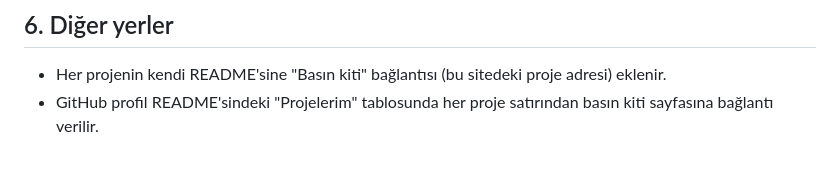
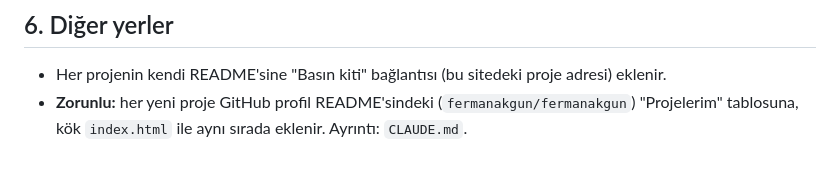
Before and after one commit to fermanakgun/proje-tanitim, a Markdown page: BASIN-KITI-REHBERI.md, the part around the change. GitHub-like rendering.

Commit message:
Claude kuralları: her yeni proje GitHub profilinde de listelenir
Co-Authored-By: Claude Opus 5.5 <noreply@anthropic.com>

```diff
--- a/BASIN-KITI-REHBERI.md
+++ b/BASIN-KITI-REHBERI.md
@@ -70,4 +70,4 @@ BASIN-KITI-REHBERI.md      bu belge
 ## 6. Diğer yerler
 
 - Her projenin kendi README'sine "Basın kiti" bağlantısı (bu sitedeki proje adresi) eklenir.
-- GitHub profil README'sindeki "Projelerim" tablosunda her proje satırından basın kiti sayfasına bağlantı verilir.
+- **Zorunlu:** her yeni proje GitHub profil README'sindeki (`fermanakgun/fermanakgun`) "Projelerim" tablosuna, kök `index.html` ile aynı sırada eklenir. Ayrıntı: `CLAUDE.md`.
```
Also changed, not shown: CLAUDE.md (added, +35 -0 lines).
